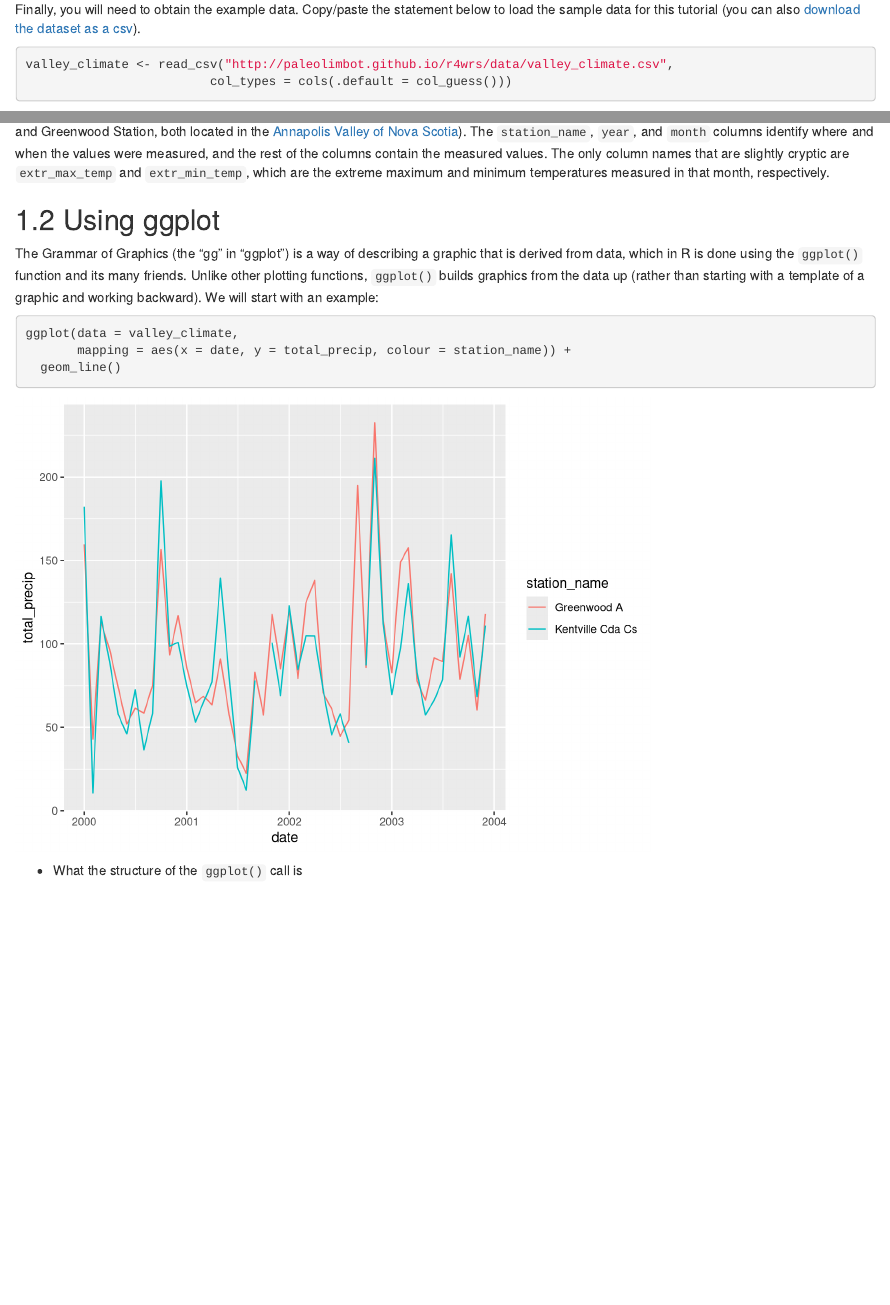
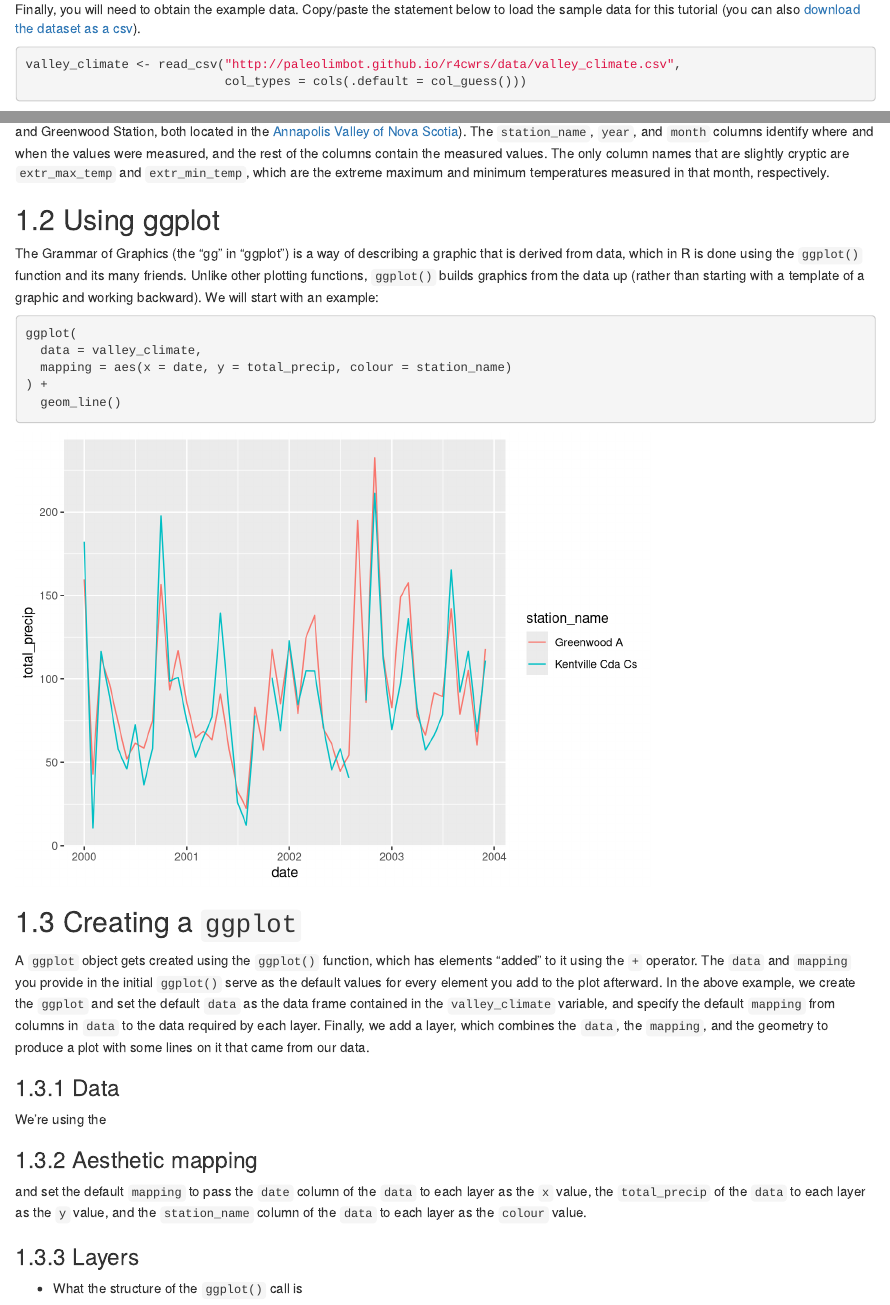
Before and after one commit to paleolimbot/r4, an R Markdown document (03-ggplot.Rmd): the page in a window 1100 px wide, from 560 px down, and a second part further down, joined at a grey line. Rendered offline with R 4.5, knitr and Pandoc, with nearby package versions; drawn as R Markdown's standard HTML page in place of the format the file asks for.

Commit message:
fix address typo

````diff
--- a/03-ggplot.Rmd
+++ b/03-ggplot.Rmd
@@ -28,8 +28,8 @@ attr(valley_climate, "spec") <- NULL
 ```
 
 ```{r, eval = FALSE}
-valley_climate <- read_csv("http://paleolimbot.github.io/r4wrs/data/valley_climate.csv",
-                         col_types = cols(.default = col_guess()))
+valley_climate <- read_csv("http://paleolimbot.github.io/r4cwrs/data/valley_climate.csv",
+                           col_types = cols(.default = col_guess()))
 ```
 
 It's worth mentioning a little bit about what this data frame contains, since we'll be working with it for the rest of this tutorial. Each row contains a number of parameters that are available on a monthly basis from two Environment Canada climate stations (Kentville Agricultural Research Station and Greenwood Station, both located in the [Annapolis Valley of Nova Scotia](https://en.wikipedia.org/wiki/Annapolis_Valley)). The `station_name`, `year`, and `month` columns identify where and when the values were measured, and the rest of the columns contain the measured values. The only column names that are slightly cryptic are `extr_max_temp` and `extr_min_temp`, which are the extreme maximum and minimum temperatures measured in that month, respectively.
@@ -39,10 +39,32 @@ It's worth mentioning a little bit about what this data frame contains, since we
 The Grammar of Graphics (the "gg" in "ggplot") is a way of describing a graphic that is derived from data, which in R is done using the `ggplot()` function and its many friends. Unlike other plotting functions, `ggplot()` builds graphics from the data up (rather than starting with a template of a graphic and working backward). We will start with an example:
 
 ```{r}
-ggplot(data = valley_climate,
-       mapping = aes(x = date, y = total_precip, colour = station_name)) +
+ggplot(
+  data = valley_climate,
+  mapping = aes(x = date, y = total_precip, colour = station_name)
+) +
   geom_line()
 ```
+
+## Creating a `ggplot`
+
+A `ggplot` object gets created using the `ggplot()` function, which has elements "added" to it using the `+` operator. The `data` and `mapping` you provide in the initial `ggplot()` serve as the default values for every element you add to the plot afterward. In the above example, we create the `ggplot` and set the default `data` as the data frame contained in the `valley_climate` variable, and specify the default `mapping` from columns in `data` to the data required by each layer. Finally, we add a layer, which combines the `data`, the `mapping`, and the geometry to produce a plot with some lines on it that came from our data.
+
+### Data
+
+We're using the
+
+### Aesthetic mapping
+
+
+
+and set the default `mapping` to pass the `date` column of the `data` to each layer as the `x` value, the `total_precip` of the `data` to each layer as the `y` value, and the `station_name` column of the `data` to each layer as the `colour` value.
+
+### Layers
+
+
+
+
 
 - What the structure of the `ggplot()` call is
 
````
Also changed, not shown: 02-dplyr.Rmd (+1 -1 lines).
